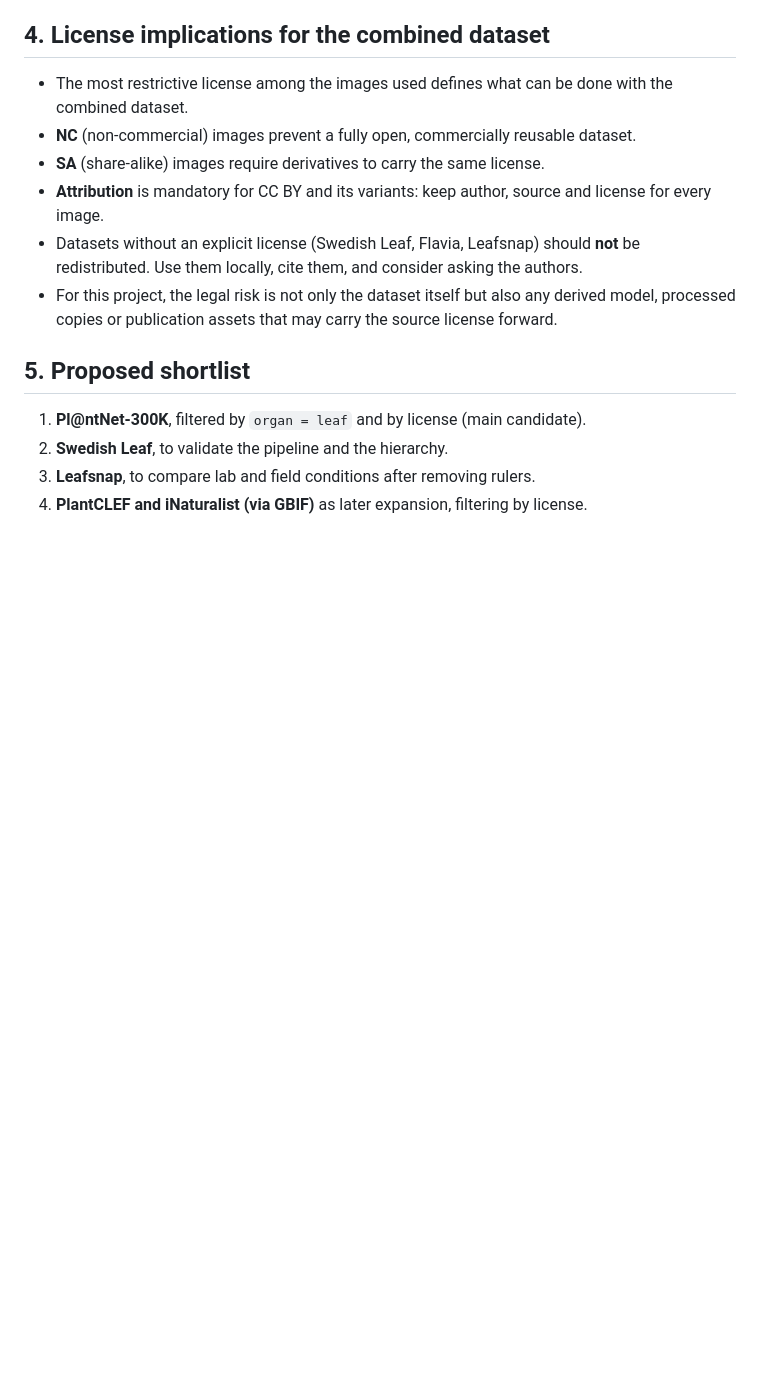
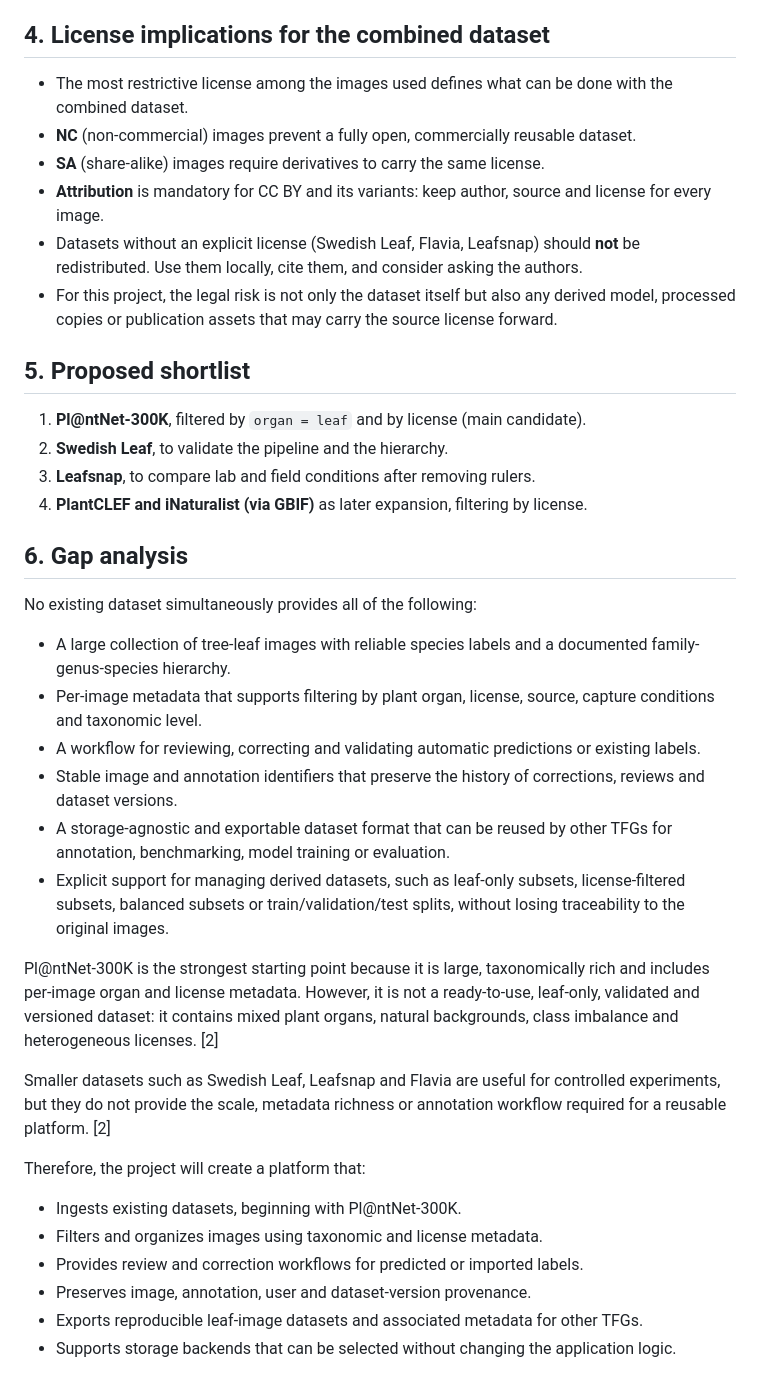
Before and after one commit to KaTVasq/leaf_mlops, a Markdown page: docs/dataset_survey.md, the part around one of its changes. Rendered like a GitHub page; blank space fills up the shorter version.

```diff
--- a/docs/dataset_survey.md
+++ b/docs/dataset_survey.md
@@ -211,3 +238,39 @@ insufficient for the planned hierarchy or class balance.
 2. **Swedish Leaf**, to validate the pipeline and the hierarchy.
 3. **Leafsnap**, to compare lab and field conditions after removing rulers.
 4. **PlantCLEF and iNaturalist (via GBIF)** as later expansion, filtering by license.
+
+## 6. Gap analysis
+
+No existing dataset simultaneously provides all of the following:
+
+- A large collection of tree-leaf images with reliable species labels and a documented
+  family-genus-species hierarchy.
+- Per-image metadata that supports filtering by plant organ, license, source, capture
+  conditions and taxonomic level.
+- A workflow for reviewing, correcting and validating automatic predictions or existing
+  labels.
+- Stable image and annotation identifiers that preserve the history of corrections,
+  reviews and dataset versions.
+- A storage-agnostic and exportable dataset format that can be reused by other TFGs for
+  annotation, benchmarking, model training or evaluation.
+- Explicit support for managing derived datasets, such as leaf-only subsets, license-filtered
+  subsets, balanced subsets or train/validation/test splits, without losing traceability to
+  the original images.
+
+Pl@ntNet-300K is the strongest starting point because it is large, taxonomically rich and
+includes per-image organ and license metadata. However, it is not a ready-to-use,
+leaf-only, validated and versioned dataset: it contains mixed plant organs, natural
+backgrounds, class imbalance and heterogeneous licenses. [2]
+
+Smaller datasets such as Swedish Leaf, Leafsnap and Flavia are useful for controlled
+experiments, but they do not provide the scale, metadata richness or annotation workflow
+required for a reusable platform. [2]
+
+Therefore, the project will create a platform that:
+
+- Ingests existing datasets, beginning with Pl@ntNet-300K.
+- Filters and organizes images using taxonomic and license metadata.
+- Provides review and correction workflows for predicted or imported labels.
+- Preserves image, annotation, user and dataset-version provenance.
+- Exports reproducible leaf-image datasets and associated metadata for other TFGs.
+- Supports storage backends that can be selected without changing the application logic.
```
Also changed, not shown: other parts of docs/dataset_survey.md (+36 -9 lines).
